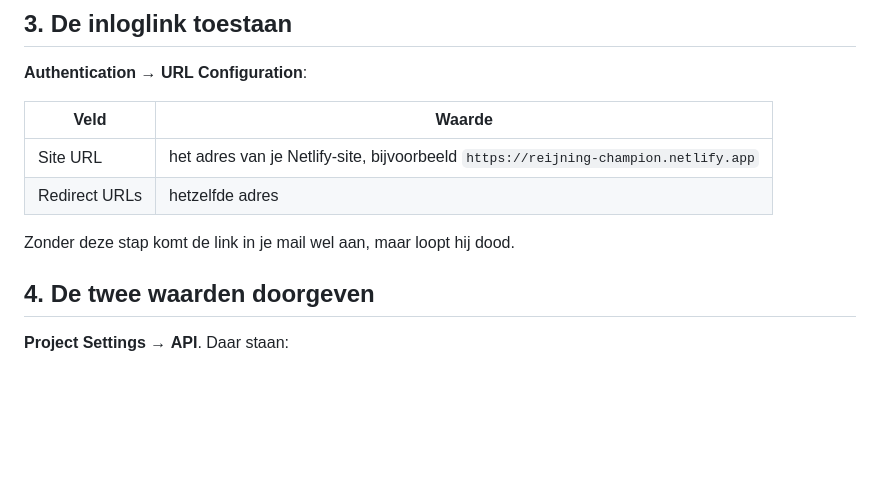
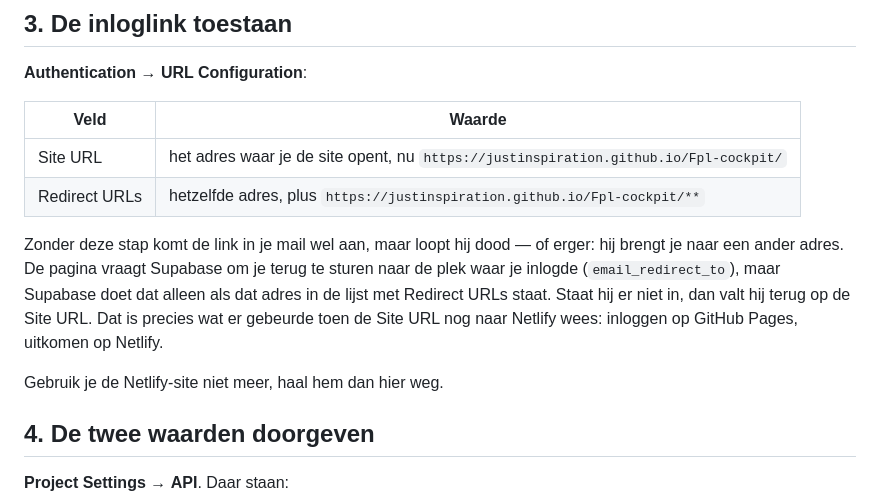
Before and after one commit to justinspiration/Fpl-cockpit, a Markdown page: INLOGGEN-OPZETTEN.md, the part around the change. Rendered like a GitHub page; blank space fills up the shorter version.

```diff
--- a/INLOGGEN-OPZETTEN.md
+++ b/INLOGGEN-OPZETTEN.md
@@ -44,10 +44,18 @@ publieke sleutel uit stap 3.
 
 | Veld | Waarde |
 |---|---|
-| Site URL | het adres van je Netlify-site, bijvoorbeeld `https://reijning-champion.netlify.app` |
-| Redirect URLs | hetzelfde adres |
+| Site URL | het adres waar je de site opent, nu `https://justinspiration.github.io/Fpl-cockpit/` |
+| Redirect URLs | hetzelfde adres, plus `https://justinspiration.github.io/Fpl-cockpit/**` |
 
-Zonder deze stap komt de link in je mail wel aan, maar loopt hij dood.
+Zonder deze stap komt de link in je mail wel aan, maar loopt hij dood — of
+erger: hij brengt je naar een ander adres. De pagina vraagt Supabase om je
+terug te sturen naar de plek waar je inlogde (`email_redirect_to`), maar
+Supabase doet dat alleen als dat adres in de lijst met Redirect URLs staat.
+Staat hij er niet in, dan valt hij terug op de Site URL. Dat is precies wat
+er gebeurde toen de Site URL nog naar Netlify wees: inloggen op GitHub Pages,
+uitkomen op Netlify.
+
+Gebruik je de Netlify-site niet meer, haal hem dan hier weg.
 
 ## 4. De twee waarden doorgeven
 
```
Also changed, not shown: OVERDRACHT.md (+25 -2 lines).
